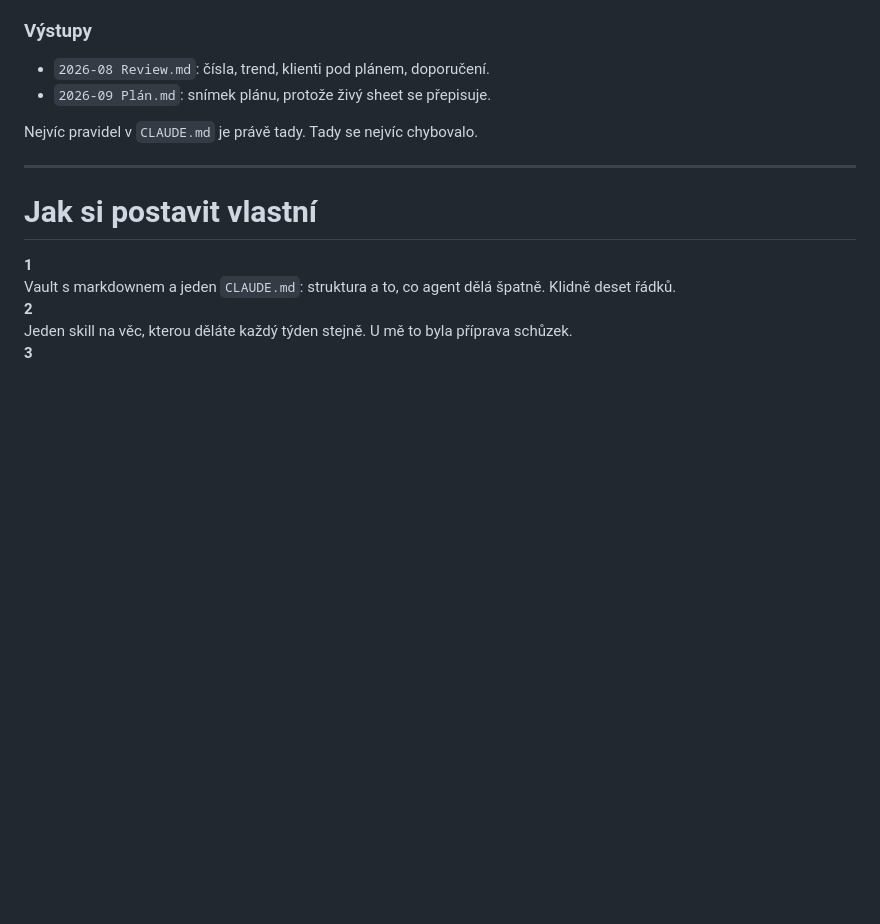
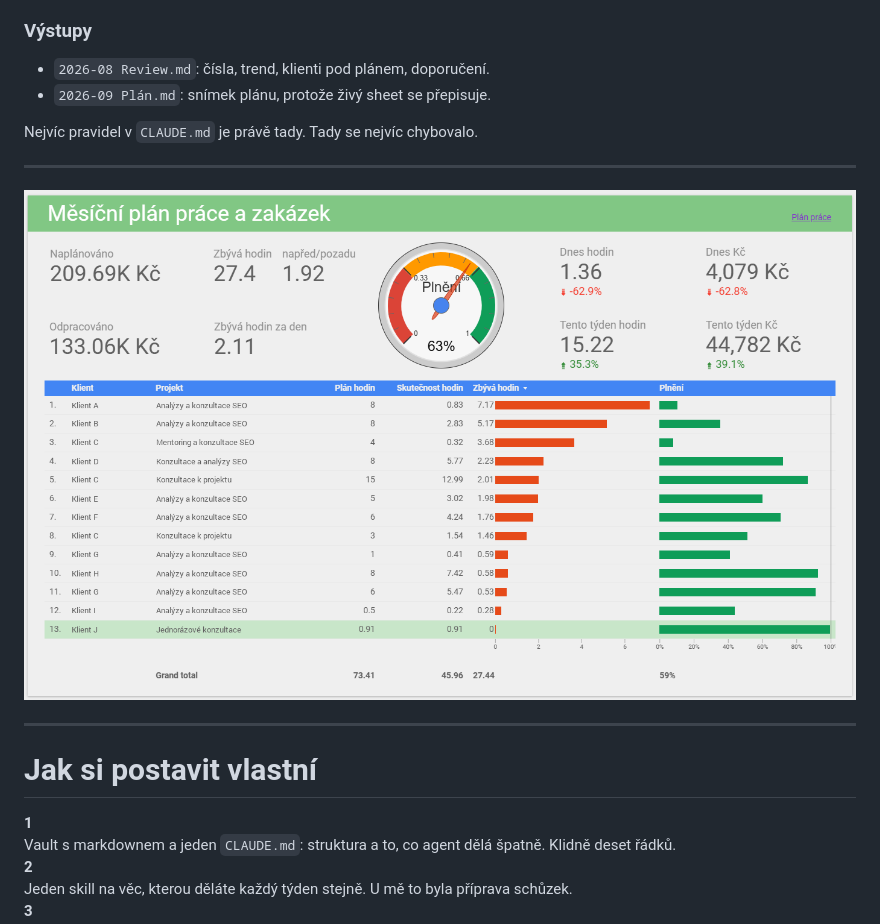
Before and after one commit to MarekProkop/seo-bootcamp-2026, a Markdown page: docs/slides.md, the part around the change. Drawn GitHub-style; pictures changed too: docs/images/dashboard.png (added); blank space fills up the shorter version.

Commit message:
Dashboard plánu jako celý snímek za review a plán
Co-Authored-By: Claude Opus 5 <noreply@anthropic.com>

```diff
--- a/docs/slides.md
+++ b/docs/slides.md
@@ -414,6 +414,10 @@ Nejvíc pravidel v `CLAUDE.md` je právě tady. Tady se nejvíc chybovalo.
 
 ---
 
+![bg contain](images/dashboard.png)
+
+---
+
 # Jak si postavit vlastní
 
 <div class="krok"><b>1</b><div>Vault s markdownem a jeden <code>CLAUDE.md</code>: struktura a to, co agent dělá špatně. Klidně deset řádků.</div></div>
```
Also changed, not shown: 1 other file.
